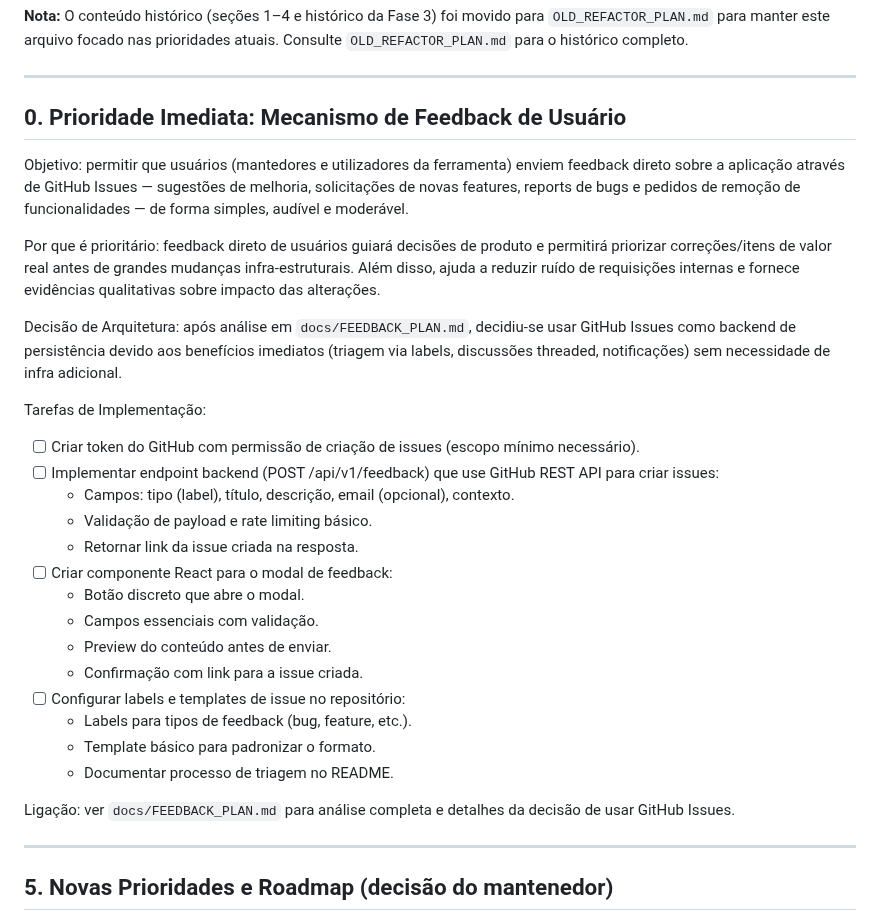
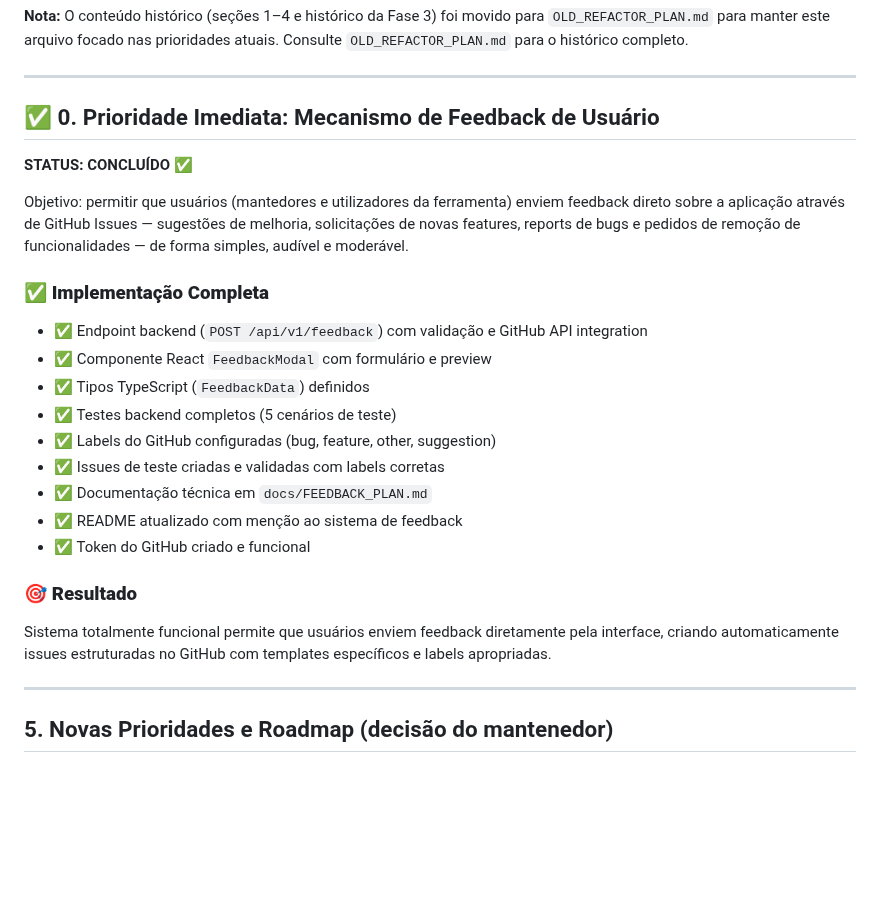
Before and after one commit to leonardosete/meu-dash, a Markdown page: REFACTOR_PLAN.md, the part around the change. Rendered like a GitHub page; blank space fills up the shorter version.

Commit message:
update docs de status

```diff
--- a/REFACTOR_PLAN.md
+++ b/REFACTOR_PLAN.md
@@ -4,32 +4,27 @@
 
 ---
 
-## 0. Prioridade Imediata: Mecanismo de Feedback de Usuário
+## ✅ 0. Prioridade Imediata: Mecanismo de Feedback de Usuário
+
+**STATUS: CONCLUÍDO** ✅
 
 Objetivo: permitir que usuários (mantedores e utilizadores da ferramenta) enviem feedback direto sobre a aplicação através de GitHub Issues — sugestões de melhoria, solicitações de novas features, reports de bugs e pedidos de remoção de funcionalidades — de forma simples, audível e moderável.
 
-Por que é prioritário: feedback direto de usuários guiará decisões de produto e permitirá priorizar correções/itens de valor real antes de grandes mudanças infra-estruturais. Além disso, ajuda a reduzir ruído de requisições internas e fornece evidências qualitativas sobre impacto das alterações.
+### ✅ **Implementação Completa**
 
-Decisão de Arquitetura: após análise em `docs/FEEDBACK_PLAN.md`, decidiu-se usar GitHub Issues como backend de persistência devido aos benefícios imediatos (triagem via labels, discussões threaded, notificações) sem necessidade de infra adicional.
+- ✅ Endpoint backend (`POST /api/v1/feedback`) com validação e GitHub API integration
+- ✅ Componente React `FeedbackModal` com formulário e preview
+- ✅ Tipos TypeScript (`FeedbackData`) definidos
+- ✅ Testes backend completos (5 cenários de teste)
+- ✅ Labels do GitHub configuradas (bug, feature, other, suggestion)
+- ✅ Issues de teste criadas e validadas com labels corretas
+- ✅ Documentação técnica em `docs/FEEDBACK_PLAN.md`
+- ✅ README atualizado com menção ao sistema de feedback
+- ✅ Token do GitHub criado e funcional
 
-Tarefas de Implementação:
+### 🎯 **Resultado**
 
-- [ ] Criar token do GitHub com permissão de criação de issues (escopo mínimo necessário).
-- [ ] Implementar endpoint backend (POST /api/v1/feedback) que use GitHub REST API para criar issues:
-  - Campos: tipo (label), título, descrição, email (opcional), contexto.
-  - Validação de payload e rate limiting básico.
-  - Retornar link da issue criada na resposta.
-- [ ] Criar componente React para o modal de feedback:
-  - Botão discreto que abre o modal.
-  - Campos essenciais com validação.
-  - Preview do conteúdo antes de enviar.
-  - Confirmação com link para a issue criada.
-- [ ] Configurar labels e templates de issue no repositório:
-  - Labels para tipos de feedback (bug, feature, etc.).
-  - Template básico para padronizar o formato.
-  - Documentar processo de triagem no README.
-
-Ligação: ver `docs/FEEDBACK_PLAN.md` para análise completa e detalhes da decisão de usar GitHub Issues.
+Sistema totalmente funcional permite que usuários enviem feedback diretamente pela interface, criando automaticamente issues estruturadas no GitHub com templates específicos e labels apropriadas.
 
 
 ---
```
Also changed, not shown: DIARIO_DE_BORDO.md (+2 -0 lines).
